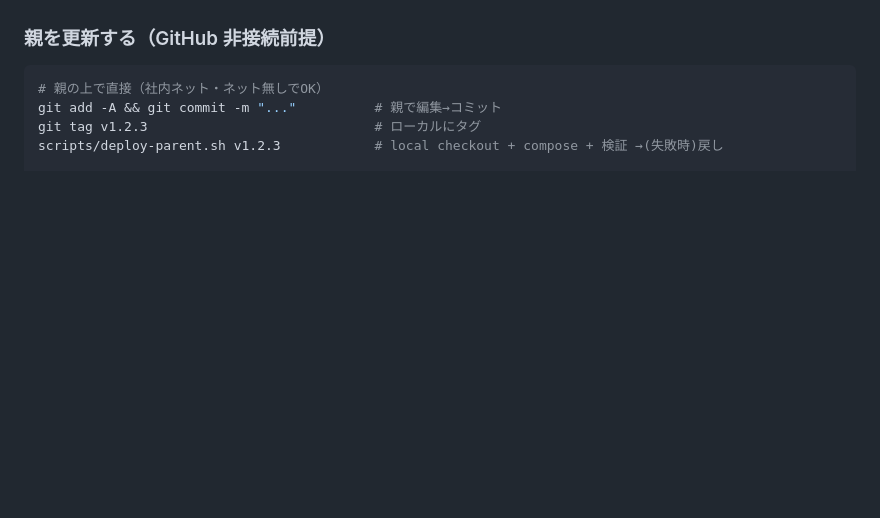
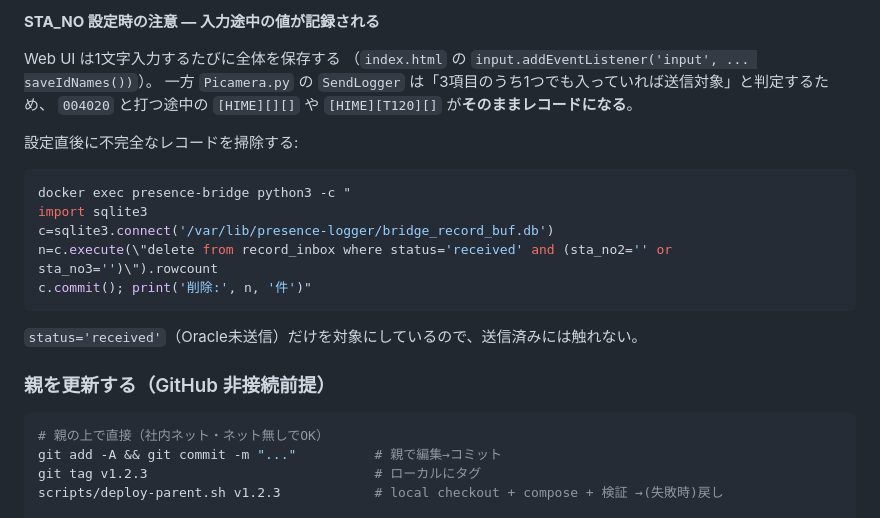
Before and after one commit to MasatoshiSano/presence-logger, a Markdown page: docs/DEPLOY.md, the part around one of its changes. GitHub-like rendering; blank space fills up the shorter version.

````diff
--- a/docs/DEPLOY.md
+++ b/docs/DEPLOY.md
@@ -97,3 +179,20 @@ T1_STATUS` のみで `device_id` を含まないため、子同士で STA_NO が
+**STA_NO 設定時の注意 — 入力途中の値が記録される**
+
+Web UI は1文字入力するたびに全体を保存する
+（`index.html` の `input.addEventListener('input', ... saveIdNames())`）。
+一方 `Picamera.py` の `SendLogger` は「3項目のうち1つでも入っていれば送信対象」と判定するため、
+`004020` と打つ途中の `[HIME][][]` や `[HIME][T120][]` が**そのままレコードになる**。
+
+設定直後に不完全なレコードを掃除する:
+```bash
+docker exec presence-bridge python3 -c "
+import sqlite3
+c=sqlite3.connect('/var/lib/presence-logger/bridge_record_buf.db')
+n=c.execute(\"delete from record_inbox where status='received' and (sta_no2='' or sta_no3='')\").rowcount
+c.commit(); print('削除:', n, '件')"
+```
+`status='received'`（Oracle未送信）だけを対象にしているので、送信済みには触れない。
+
 ### 親を更新する（GitHub 非接続前提）
 ```bash
 # 親の上で直接（社内ネット・ネット無しでOK）
````
Also changed, not shown: other parts of docs/DEPLOY.md (+82 -0 lines).
